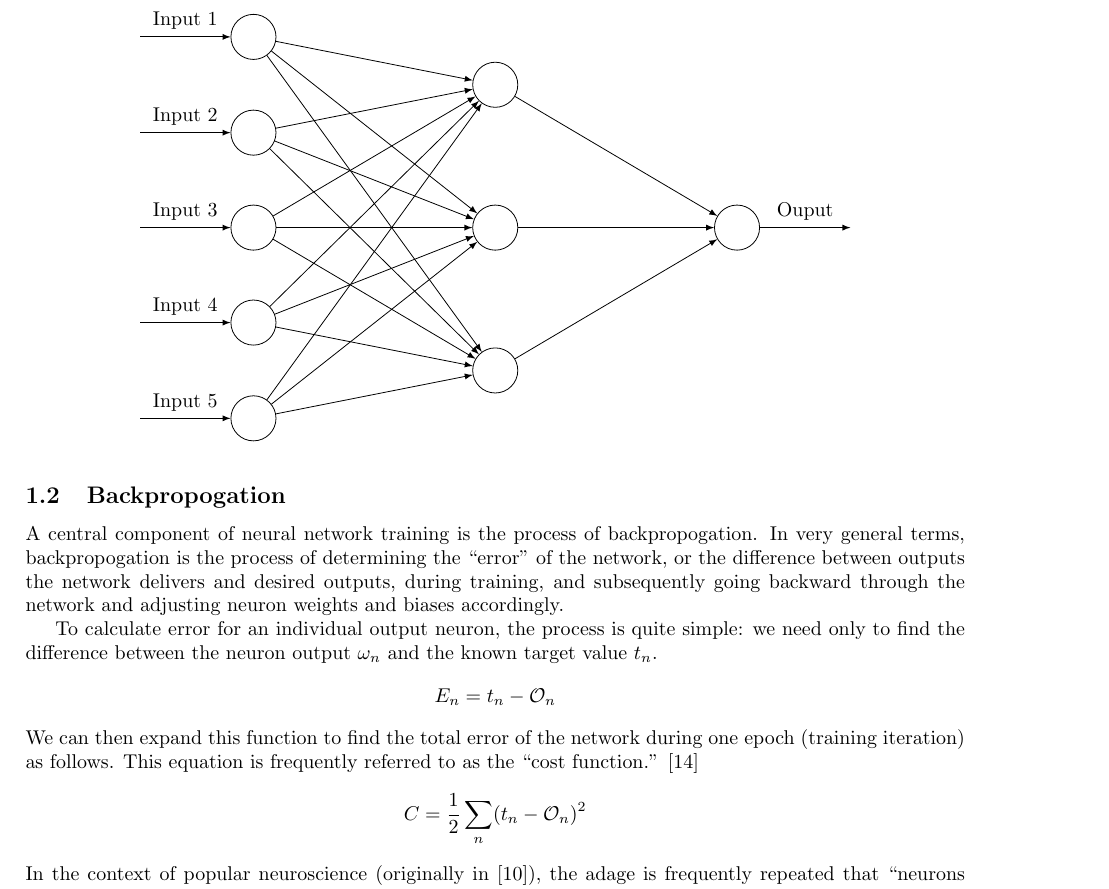
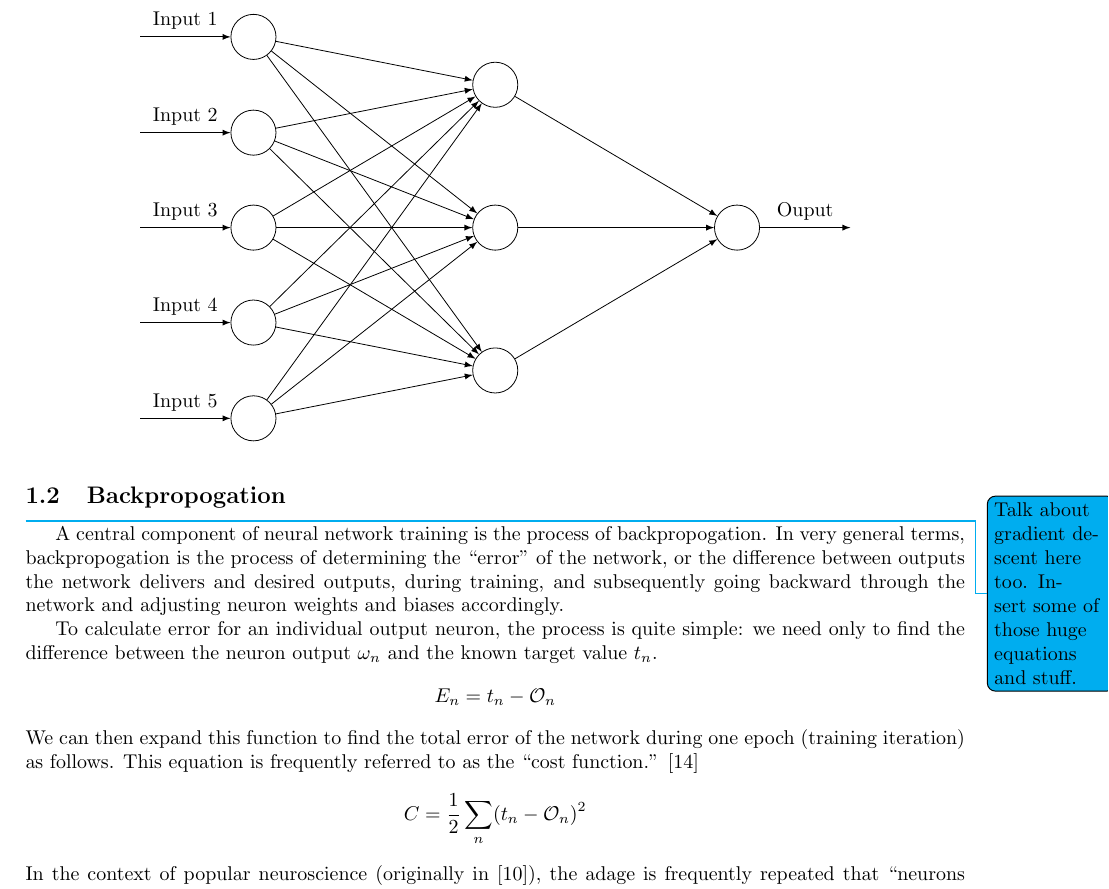
Before and after one commit to ErikBoesen/ee, a LaTeX paper (essay.tex): part of page 3 of 8, cut so that both start at the same text. Compiled offline with pdfLaTeX.

Commit message:
Add TODO for Gradient Descent

```diff
--- a/essay.tex
+++ b/essay.tex
@@ -113,6 +113,7 @@ net/.style={matrix of nodes, nodes={draw, circle, inner sep=8pt}, nodes in empty
 \end{center}
 
 \subsection{Backpropogation}
+\todo{Talk about gradient descent here too. Insert some of those huge equations and stuff.}
 A central component of neural network training is the process of backpropogation. In very general terms, backpropogation is the process of determining the ``error'' of the network, or the difference between outputs the network delivers and desired outputs, during training, and subsequently going backward through the network and adjusting neuron weights and biases accordingly.
 
 To calculate error for an individual output neuron, the process is quite simple: we need only to find the difference between the neuron output $\omega_n$ and the known target value $t_n$.
```
